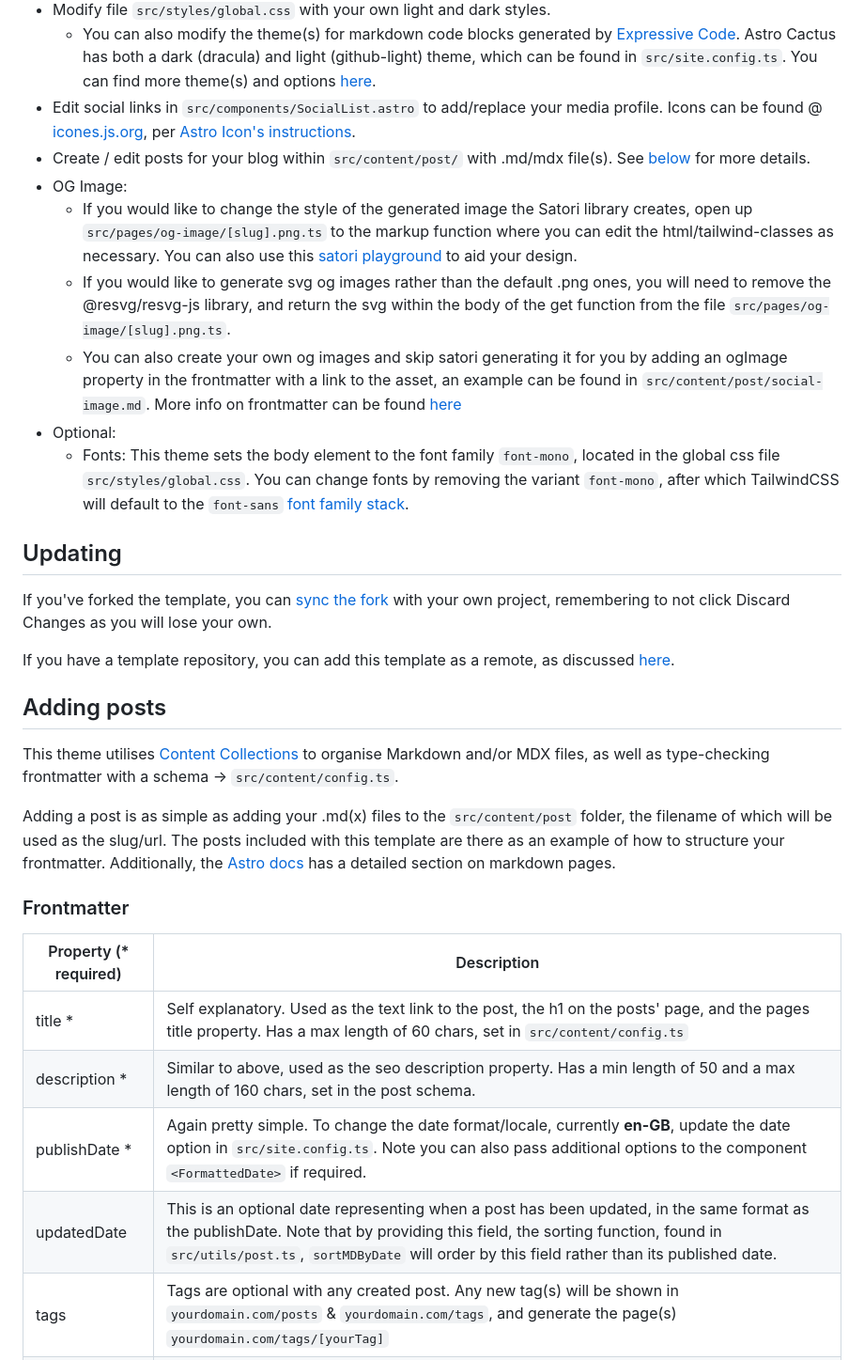
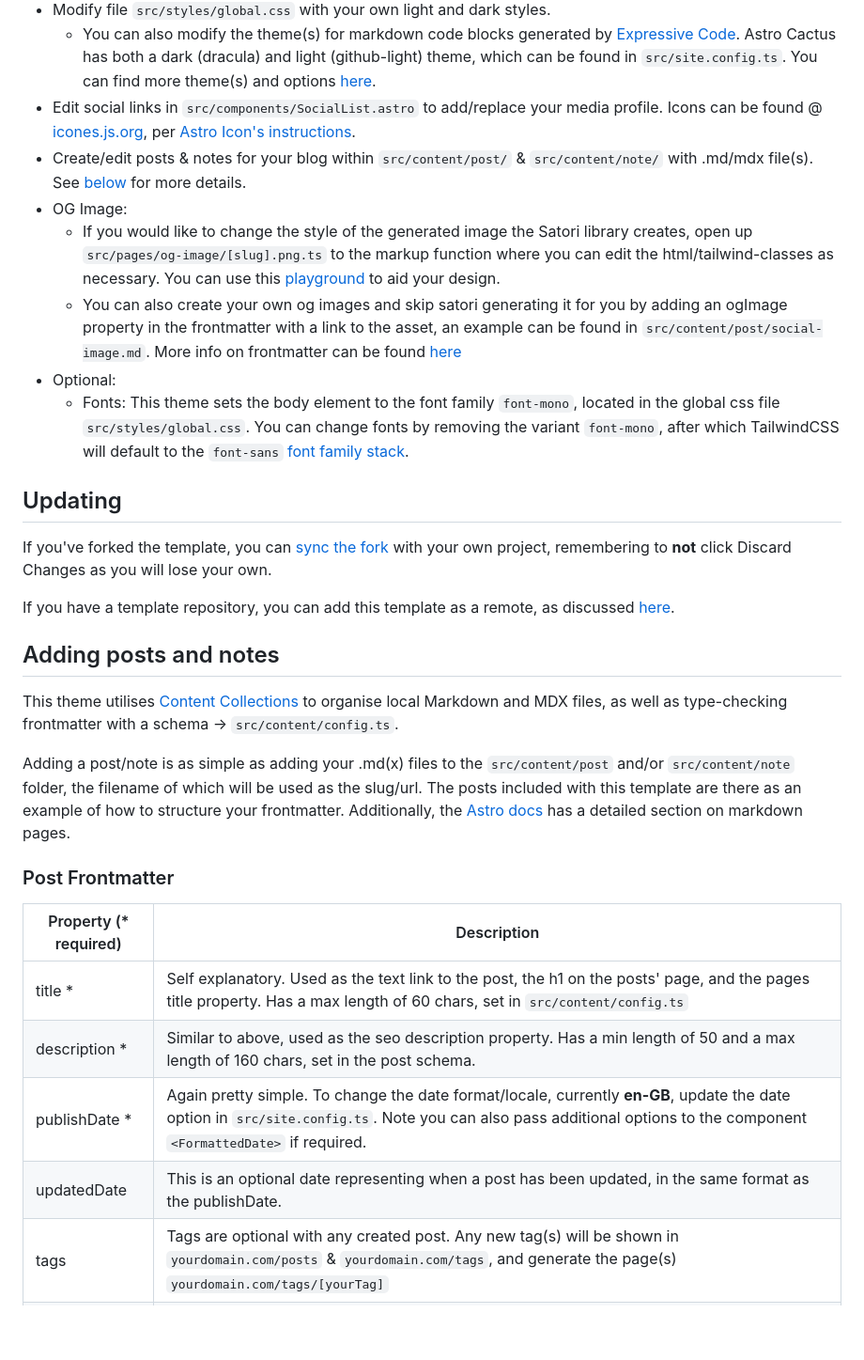
Before and after one commit to chrismwilliams/astro-theme-cactus, a Markdown page: README.md, the part around one of its changes. Shown at 94% size. GitHub-like rendering; blank space fills up the shorter version.

```diff
--- a/README.md
+++ b/README.md
@@ -96,34 +96,33 @@ Replace pnpm with your choice of npm / yarn
 - Modify file `src/styles/global.css` with your own light and dark styles.
   - You can also modify the theme(s) for markdown code blocks generated by [Expressive Code](https://expressive-code.com). Astro Cactus has both a dark (dracula) and light (github-light) theme, which can be found in `src/site.config.ts`. You can find more theme(s) and options [here](https://expressive-code.com/guides/themes/#available-themes).
 - Edit social links in `src/components/SocialList.astro` to add/replace your media profile. Icons can be found @ [icones.js.org](https://icones.js.org/), per [Astro Icon's instructions](https://www.astroicon.dev/guides/customization/#find-an-icon-set).
-- Create / edit posts for your blog within `src/content/post/` with .md/mdx file(s). See [below](#adding-posts) for more details.
+- Create/edit posts & notes for your blog within `src/content/post/` & `src/content/note/` with .md/mdx file(s). See [below](#adding-posts-and-notes) for more details.
 - OG Image:
-  - If you would like to change the style of the generated image the Satori library creates, open up `src/pages/og-image/[slug].png.ts` to the markup function where you can edit the html/tailwind-classes as necessary. You can also use this [satori playground](https://og-playground.vercel.app/) to aid your design.
-  - If you would like to generate svg og images rather than the default .png ones, you will need to remove the @resvg/resvg-js library, and return the svg within the body of the get function from the file `src/pages/og-image/[slug].png.ts`.
+  - If you would like to change the style of the generated image the Satori library creates, open up `src/pages/og-image/[slug].png.ts` to the markup function where you can edit the html/tailwind-classes as necessary. You can use this [playground](https://og-playground.vercel.app/) to aid your design.
   - You can also create your own og images and skip satori generating it for you by adding an ogImage property in the frontmatter with a link to the asset, an example can be found in `src/content/post/social-image.md`. More info on frontmatter can be found [here](#frontmatter)
 - Optional:
   - Fonts: This theme sets the body element to the font family `font-mono`, located in the global css file `src/styles/global.css`. You can change fonts by removing the variant `font-mono`, after which TailwindCSS will default to the `font-sans` [font family stack](https://tailwindcss.com/docs/font-family).
 
 ## Updating
 
-If you've forked the template, you can [sync the fork](https://docs.github.com/en/pull-requests/collaborating-with-pull-requests/working-with-forks/syncing-a-fork) with your own project, remembering to not click Discard Changes as you will lose your own.
+If you've forked the template, you can [sync the fork](https://docs.github.com/en/pull-requests/collaborating-with-pull-requests/working-with-forks/syncing-a-fork) with your own project, remembering to **not** click Discard Changes as you will lose your own.
 
 If you have a template repository, you can add this template as a remote, as discussed [here](https://stackoverflow.com/questions/56577184/github-pull-changes-from-a-template-repository).
 
-## Adding posts
+## Adding posts and notes
 
-This theme utilises [Content Collections](https://docs.astro.build/en/guides/content-collections/) to organise Markdown and/or MDX files, as well as type-checking frontmatter with a schema -> `src/content/config.ts`.
+This theme utilises [Content Collections](https://docs.astro.build/en/guides/content-collections/) to organise local Markdown and MDX files, as well as type-checking frontmatter with a schema -> `src/content/config.ts`.
 
-Adding a post is as simple as adding your .md(x) files to the `src/content/post` folder, the filename of which will be used as the slug/url. The posts included with this template are there as an example of how to structure your frontmatter. Additionally, the [Astro docs](https://docs.astro.build/en/guides/markdown-content/) has a detailed section on markdown pages.
+Adding a post/note is as simple as adding your .md(x) files to the `src/content/post` and/or `src/content/note` folder, the filename of which will be used as the slug/url. The posts included with this template are there as an example of how to structure your frontmatter. Additionally, the [Astro docs](https://docs.astro.build/en/guides/markdown-content/) has a detailed section on markdown pages.
 
-### Frontmatter
+### Post Frontmatter
 
 | Property (\* required) | Description                                                                                                                                                                                                                                                                                                  |
 | ---------------------- | ------------------------------------------------------------------------------------------------------------------------------------------------------------------------------------------------------------------------------------------------------------------------------------------------------------ |
 | title \*               | Self explanatory. Used as the text link to the post, the h1 on the posts' page, and the pages title property. Has a max length of 60 chars, set in `src/content/config.ts`                                                                                                                                   |
 | description \*         | Similar to above, used as the seo description property. Has a min length of 50 and a max length of 160 chars, set in the post schema.                                                                                                                                                                        |
 | publishDate \*         | Again pretty simple. To change the date format/locale, currently **en-GB**, update the date option in `src/site.config.ts`. Note you can also pass additional options to the component `<FormattedDate>` if required.                                                                                        |
-| updatedDate            | This is an optional date representing when a post has been updated, in the same format as the publishDate. Note that by providing this field, the sorting function, found in `src/utils/post.ts`, `sortMDByDate` will order by this field rather than its published date.                                    |
+| updatedDate            | This is an optional date representing when a post has been updated, in the same format as the publishDate.                                                                                                                                                                                                   |
 | tags                   | Tags are optional with any created post. Any new tag(s) will be shown in `yourdomain.com/posts` & `yourdomain.com/tags`, and generate the page(s) `yourdomain.com/tags/[yourTag]`                                                                                                                            |
 | coverImage             | This is an optional object that will add a cover image to the top of a post. Include both a `src`: "_path-to-image_" and `alt`: "_image alt_". You can view an example in `src/content/post/cover-image.md`.                                                                                                 |
 | ogImage                | This is an optional property. An OG Image will be generated automatically for every post where this property **isn't** provided. If you would like to create your own for a specific post, include this property and a link to your image, the theme will then skip automatically generating one.            |
```
Also changed, not shown: other parts of README.md (+12 -4 lines).
